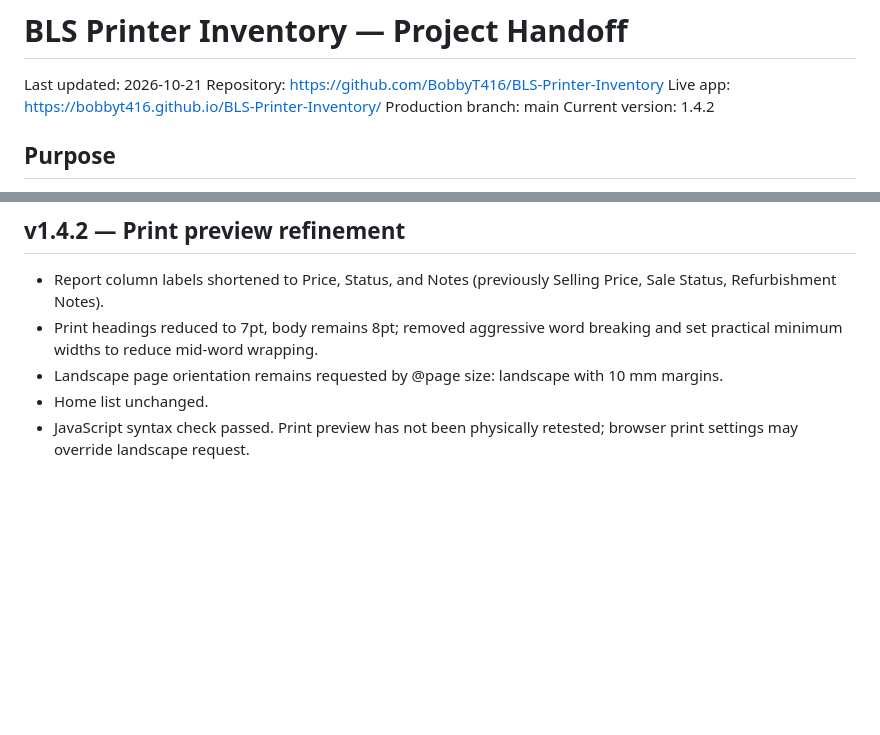
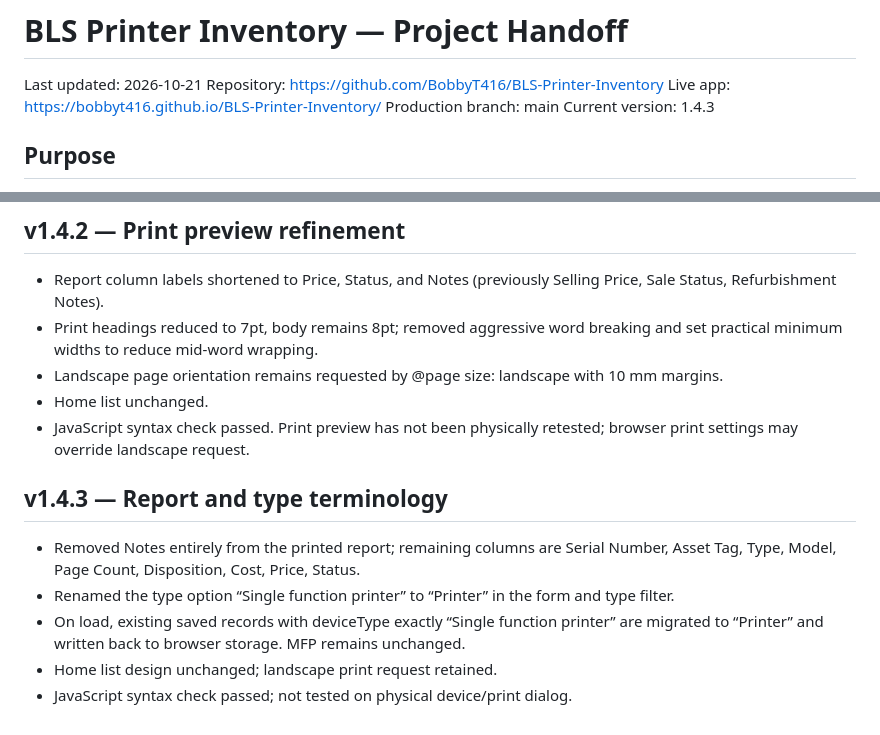
Before and after one commit to BobbyT416/BLS-Printer-Inventory, a Markdown page: HANDOFF.md, 2 parts joined by grey strips. Rendered like a GitHub page; blank space fills up the shorter version.

Commit message:
Update handoff for type rename and report fields v1.4.3

```diff
--- a/HANDOFF.md
+++ b/HANDOFF.md
@@ -4,7 +4,7 @@ Last updated: 2026-10-21
 Repository: https://github.com/BobbyT416/BLS-Printer-Inventory
 Live app: https://bobbyt416.github.io/BLS-Printer-Inventory/
 Production branch: main
-Current version: 1.4.2
+Current version: 1.4.3
 
 ## Purpose
 Mobile-friendly browser app for tracking printers received for refurbishment, disposition, costs, sale status, and inventory details.
@@ -66,3 +66,11 @@ Fields include Barcode, Serial Number, Asset Tag, Date Received, Type, Model, Pa
 - Landscape page orientation remains requested by @page size: landscape with 10 mm margins.
 - Home list unchanged.
 - JavaScript syntax check passed. Print preview has not been physically retested; browser print settings may override landscape request.
+
+
+## v1.4.3 — Report and type terminology
+- Removed Notes entirely from the printed report; remaining columns are Serial Number, Asset Tag, Type, Model, Page Count, Disposition, Cost, Price, Status.
+- Renamed the type option “Single function printer” to “Printer” in the form and type filter.
+- On load, existing saved records with deviceType exactly “Single function printer” are migrated to “Printer” and written back to browser storage. MFP remains unchanged.
+- Home list design unchanged; landscape print request retained.
+- JavaScript syntax check passed; not tested on physical device/print dialog.
```
